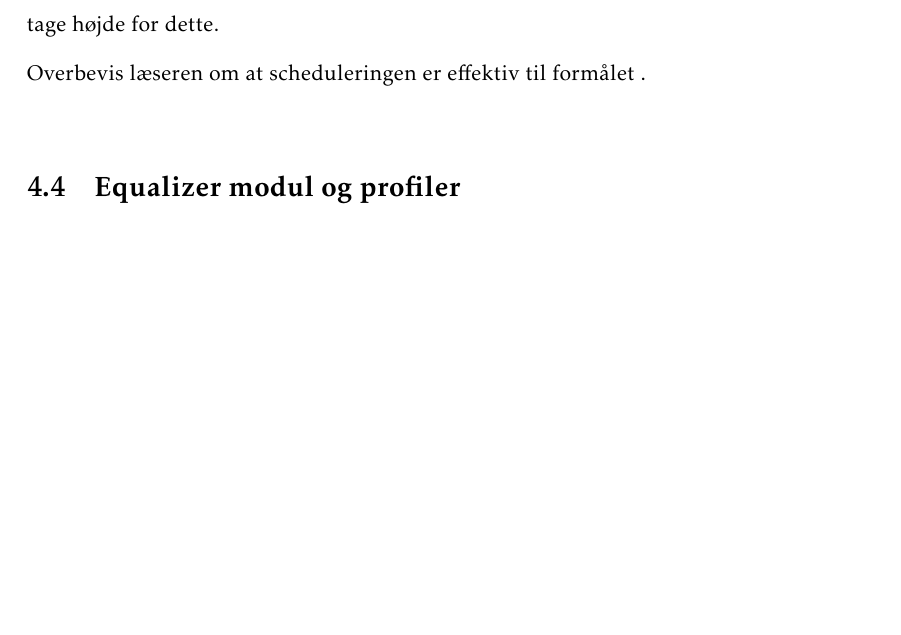
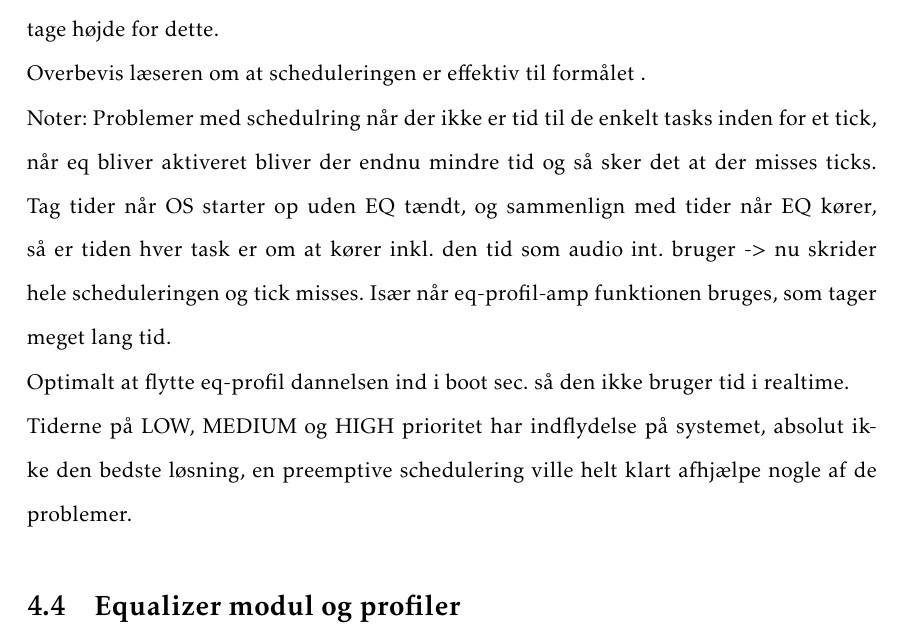
Before and after one commit to fraannk/sdu-gruppe3-2017, a LaTeX book (rapport.tex, which reads section/hw_scheduler.tex): part of page 23 of 51, cut so that both start at the same text, the shorter picture padded with empty space. Compiled offline with pdfLaTeX.

Commit message:
lidt noget til scheduler

```diff
--- a/section/hw_scheduler.tex
+++ b/section/hw_scheduler.tex
@@ -9,3 +9,11 @@ State diagram af schedulering.
 Argumentere og for at systicks ikke misses pga. int. prioritering og at sceduleringen kan tage højde for dette.
 
 Overbevis læseren om at scheduleringen er effektiv til formålet .
+
+Noter:
+Problemer med schedulring når der ikke er tid til de enkelt tasks inden for et tick, når eq bliver aktiveret bliver der endnu mindre tid og så sker det at der misses ticks.
+Tag tider når OS starter op uden EQ tændt, og sammenlign med tider når EQ kører, så er tiden hver task er om at kører inkl. den tid som audio int. bruger -> nu skrider hele scheduleringen og tick misses. Især når eq-profil-amp funktionen bruges, som tager meget lang tid.
+
+Optimalt at flytte eq-profil dannelsen ind i boot sec. så den ikke bruger tid i realtime.
+
+Tiderne på LOW, MEDIUM og HIGH prioritet har indflydelse på systemet, absolut ikke den bedste løsning, en preemptive schedulering ville helt klart afhjælpe nogle af de problemer.
```
